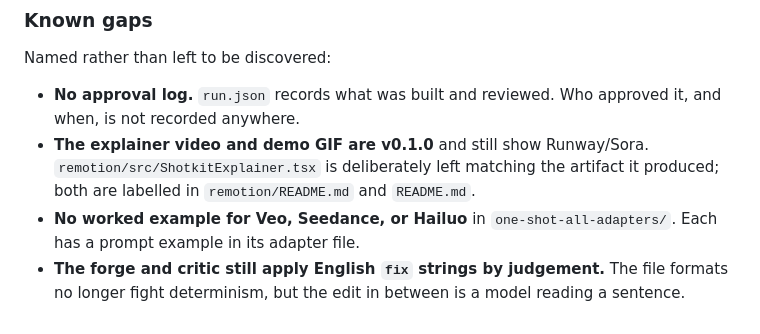
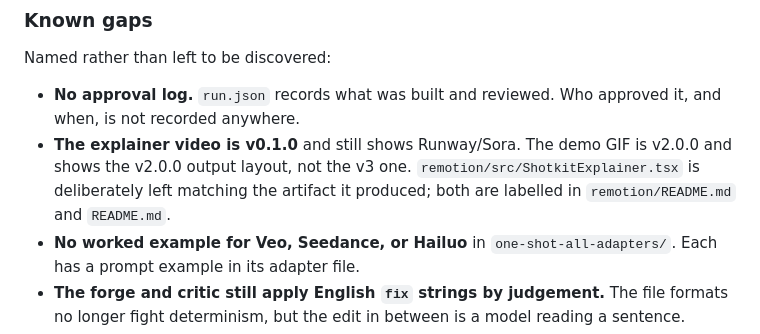
Before and after one commit to whystrohm/shotkit, a Markdown page: CHANGELOG.md, the part around the change. Rendered like a GitHub page.

```diff
--- a/CHANGELOG.md
+++ b/CHANGELOG.md
@@ -216,9 +216,9 @@ Named rather than left to be discovered:
 
 - **No approval log.** `run.json` records what was built and reviewed. Who approved it, and when,
   is not recorded anywhere.
-- **The explainer video and demo GIF are v0.1.0** and still show Runway/Sora.
-  `remotion/src/ShotkitExplainer.tsx` is deliberately left matching the artifact it produced; both
-  are labelled in `remotion/README.md` and `README.md`.
+- **The explainer video is v0.1.0** and still shows Runway/Sora. The demo GIF is v2.0.0 and shows
+  the v2.0.0 output layout, not the v3 one. `remotion/src/ShotkitExplainer.tsx` is deliberately left
+  matching the artifact it produced; both are labelled in `remotion/README.md` and `README.md`.
 - **No worked example for Veo, Seedance, or Hailuo** in `one-shot-all-adapters/`. Each has a prompt
   example in its adapter file.
 - **The forge and critic still apply English `fix` strings by judgement.** The file formats no
```
Also changed, not shown: README.md (+3 -3 lines).
